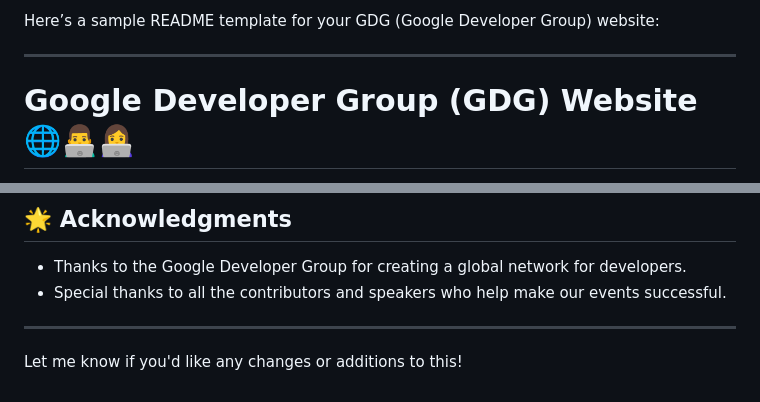
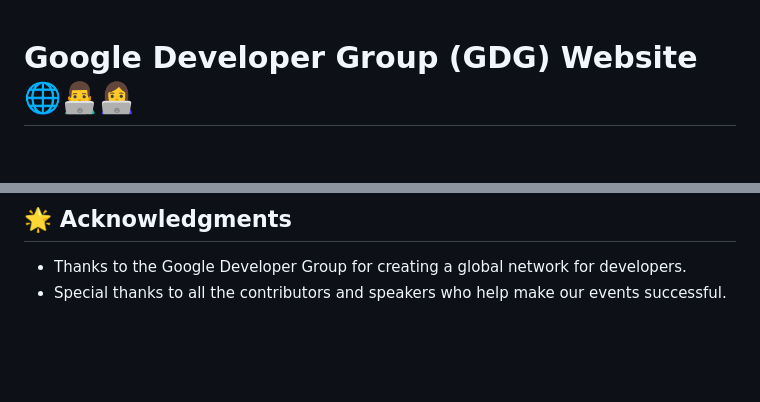
Before and after one commit to amanantuley/GDG_WEBSITE, a Markdown page: README.md, 2 parts joined by grey strips. GitHub-like rendering; blank space fills up the shorter version.

```diff
--- a/README.md
+++ b/README.md
@@ -1,6 +1,3 @@
-Here’s a sample README template for your GDG (Google Developer Group) website:
-
----
 
 # Google Developer Group (GDG) Website 🌐👨‍💻👩‍💻
 
@@ -99,7 +96,3 @@ This website is licensed under the MIT License. See the [LICENSE](LICENSE) file
 
 - Thanks to the Google Developer Group for creating a global network for developers.
 - Special thanks to all the contributors and speakers who help make our events successful.
-
----
-
-Let me know if you'd like any changes or additions to this!
```
